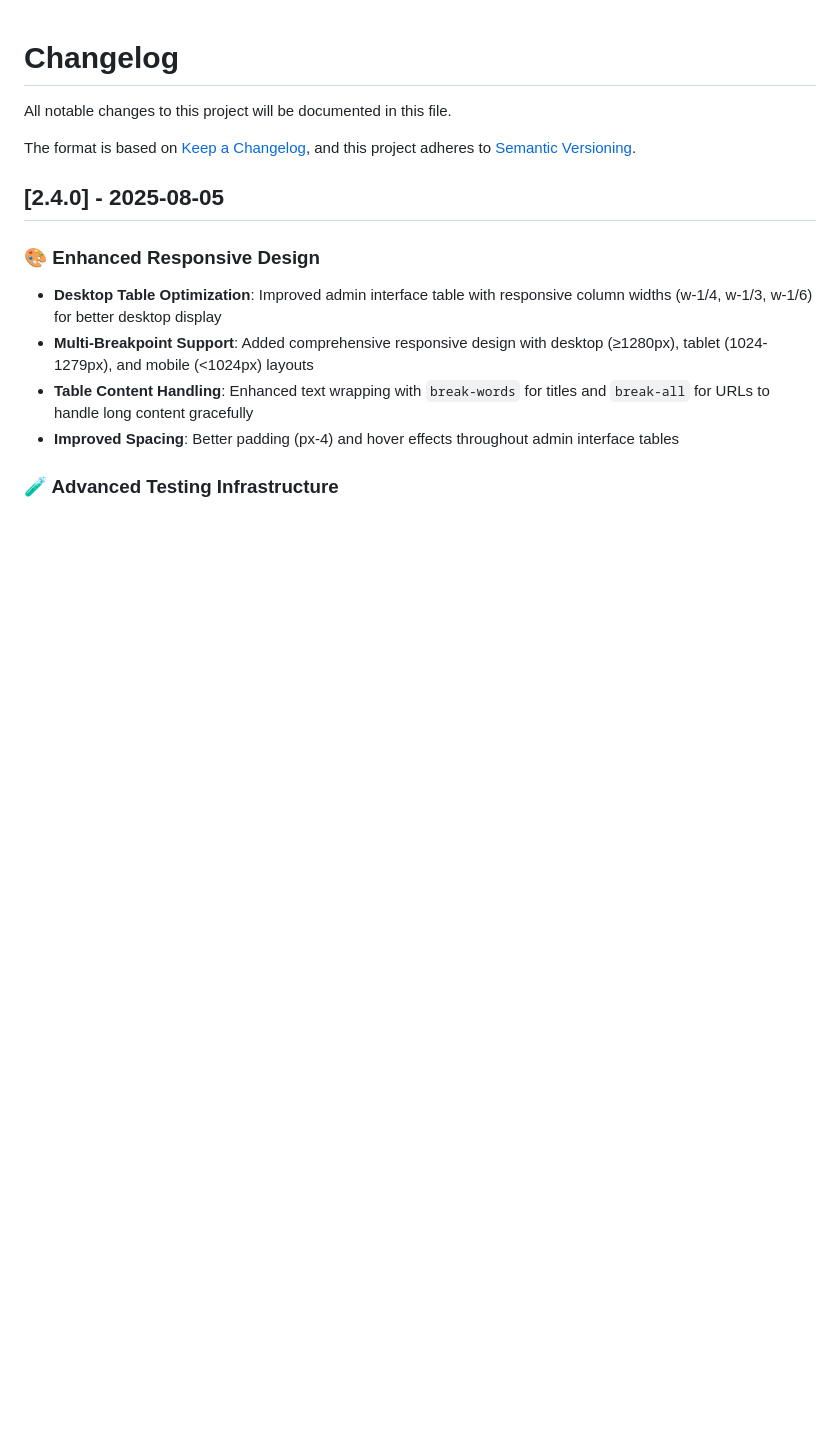
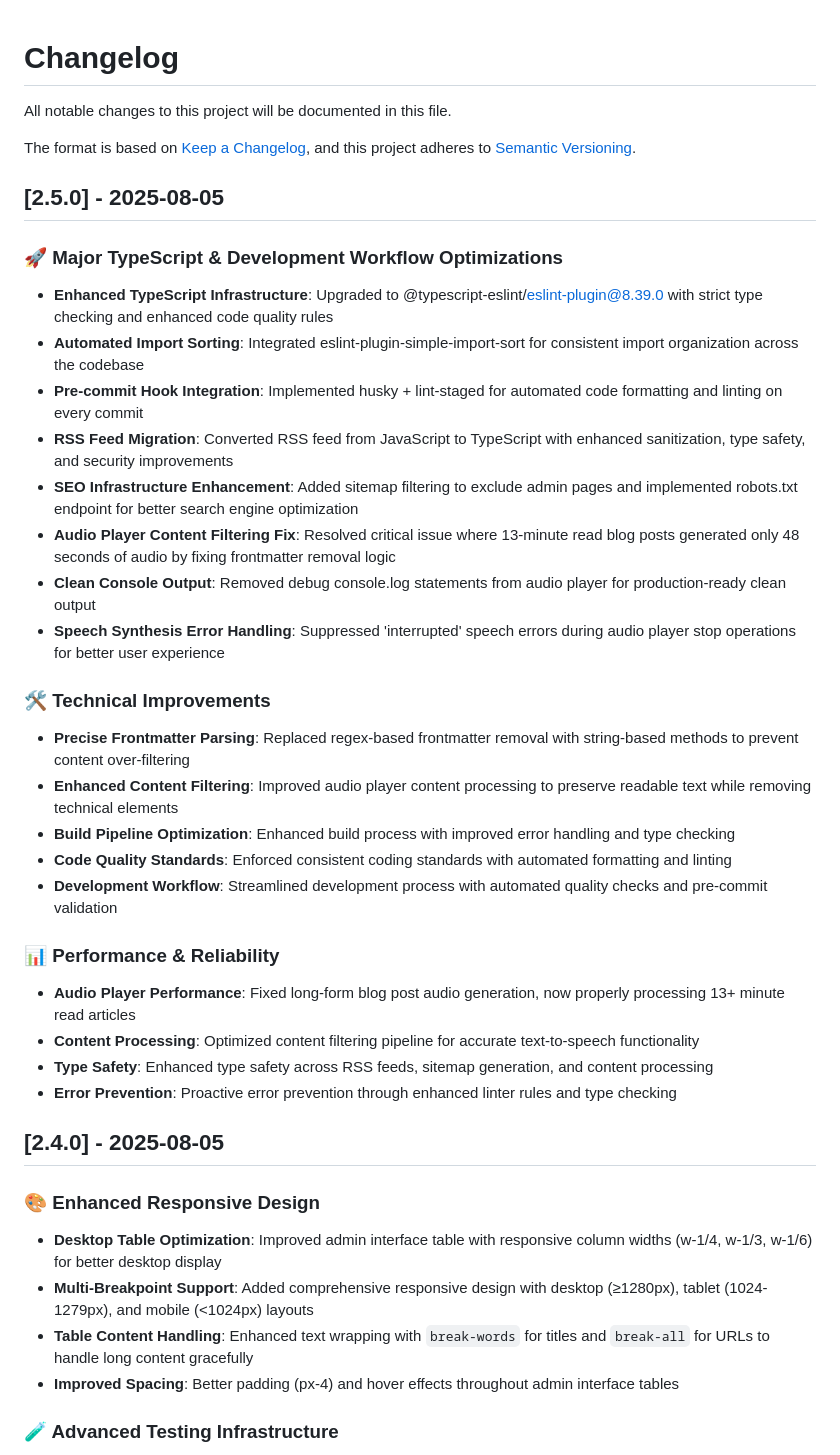
Before and after one commit to nicolas-deyros/astro-portfolio-v2, a Markdown page: CHANGELOG.md, the part around the change. GitHub-like rendering; blank space fills up the shorter version.

Commit message:
docs: update changelog and readme for v2.5.0 optimization release
- added comprehensive changelog entry for typescript infrastructure upgrades
- documented enhanced development workflow with automated pre-commit hooks
- updated readme with new development optimization features
- highlighted audio player content filtering fixes and rss feed migration
- documented enhanced code quality standards and import organization

```diff
--- a/CHANGELOG.md
+++ b/CHANGELOG.md
@@ -4,6 +4,34 @@ All notable changes to this project will be documented in this file.
 
 The format is based on [Keep a Changelog](https://keepachangelog.com/en/1.0.0/),
 and this project adheres to [Semantic Versioning](https://semver.org/spec/v2.0.0.html).
+
+## [2.5.0] - 2025-08-05
+
+### 🚀 Major TypeScript & Development Workflow Optimizations
+
+- **Enhanced TypeScript Infrastructure**: Upgraded to @typescript-eslint/eslint-plugin@8.39.0 with strict type checking and enhanced code quality rules
+- **Automated Import Sorting**: Integrated eslint-plugin-simple-import-sort for consistent import organization across the codebase
+- **Pre-commit Hook Integration**: Implemented husky + lint-staged for automated code formatting and linting on every commit
+- **RSS Feed Migration**: Converted RSS feed from JavaScript to TypeScript with enhanced sanitization, type safety, and security improvements
+- **SEO Infrastructure Enhancement**: Added sitemap filtering to exclude admin pages and implemented robots.txt endpoint for better search engine optimization
+- **Audio Player Content Filtering Fix**: Resolved critical issue where 13-minute read blog posts generated only 48 seconds of audio by fixing frontmatter removal logic
+- **Clean Console Output**: Removed debug console.log statements from audio player for production-ready clean output
+- **Speech Synthesis Error Handling**: Suppressed 'interrupted' speech errors during audio player stop operations for better user experience
+
+### 🛠️ Technical Improvements
+
+- **Precise Frontmatter Parsing**: Replaced regex-based frontmatter removal with string-based methods to prevent content over-filtering
+- **Enhanced Content Filtering**: Improved audio player content processing to preserve readable text while removing technical elements
+- **Build Pipeline Optimization**: Enhanced build process with improved error handling and type checking
+- **Code Quality Standards**: Enforced consistent coding standards with automated formatting and linting
+- **Development Workflow**: Streamlined development process with automated quality checks and pre-commit validation
+
+### 📊 Performance & Reliability
+
+- **Audio Player Performance**: Fixed long-form blog post audio generation, now properly processing 13+ minute read articles
+- **Content Processing**: Optimized content filtering pipeline for accurate text-to-speech functionality
+- **Type Safety**: Enhanced type safety across RSS feeds, sitemap generation, and content processing
+- **Error Prevention**: Proactive error prevention through enhanced linter rules and type checking
 
 ## [2.4.0] - 2025-08-05
 
```
Also changed, not shown: README.md (+16 -3 lines).
